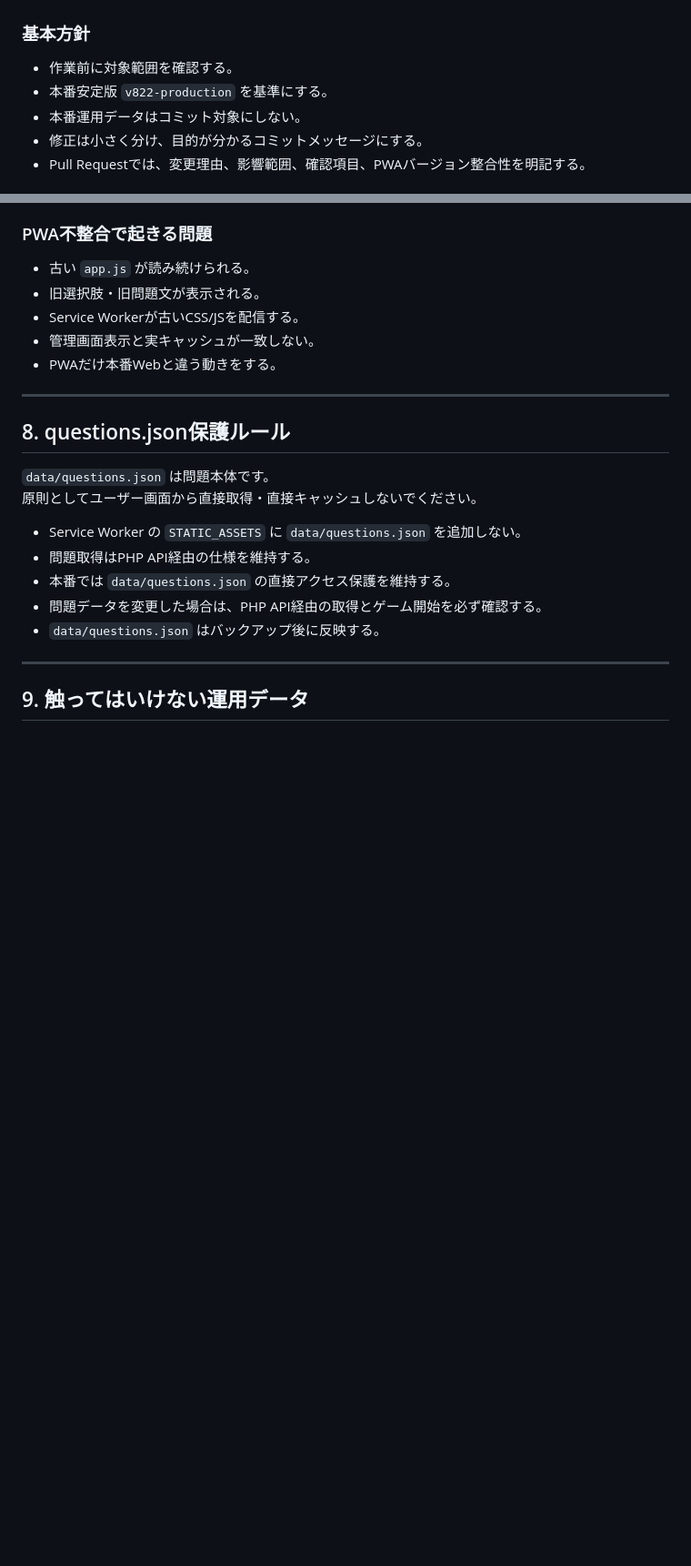
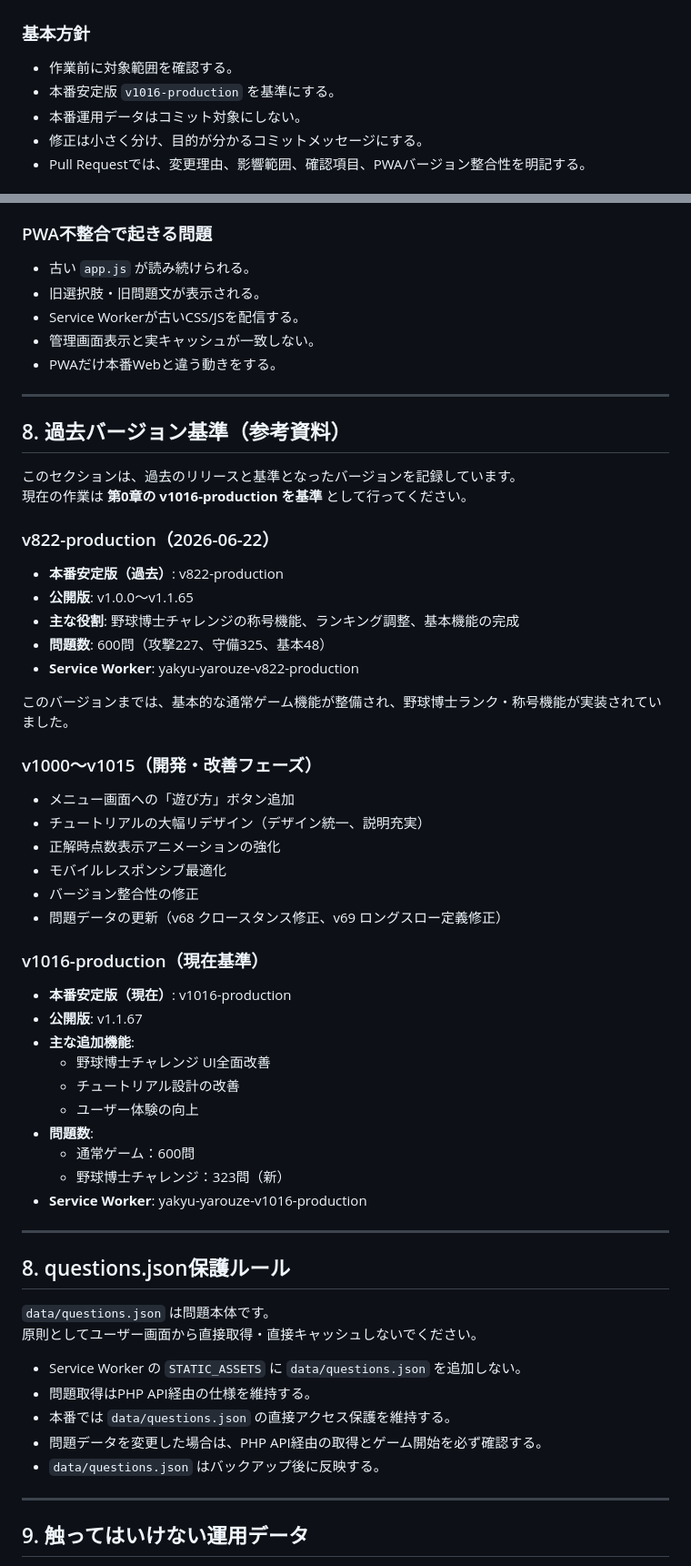
Before and after one commit to headslider/baseballgame, a Markdown page: README.md, 2 parts joined by grey strips. Shown at 91% size. Rendered like a GitHub page; blank space fills up the shorter version.

Commit message:
docs: Update README baseline version to v1016 and add version history
Update current production baseline:
- v822-production → v1016-production
- Public version: v1.0.0+ → v1.1.67
- PWA cache version: yakyu-yarouze-v822 → yakyu-yarouze-v1016
- Add野球博士チャレンジ info (323 questions)

Add version history section (Section 8):
- Archive v822 baseline (2026-06-22)
- Document v1000-v1015 development phase
- Current v1016 production baseline with new features

Update all references to v822 → v1016:
- GitHub/Codex operating procedures
- Manual reference points
- PWA integrity checks

Co-Authored-By: Claude Opus 4.8 <noreply@anthropic.com>

```diff
--- a/README.md
+++ b/README.md
@@ -118,7 +128,7 @@ http://localhost:8000/
 ### 基本方針
 
 - 作業前に対象範囲を確認する。
-- 本番安定版 `v822-production` を基準にする。
+- 本番安定版 `v1016-production` を基準にする。
 - 本番運用データはコミット対象にしない。
 - 修正は小さく分け、目的が分かるコミットメッセージにする。
 - Pull Requestでは、変更理由、影響範囲、確認項目、PWAバージョン整合性を明記する。
@@ -229,6 +239,45 @@ Codexは原則として直接編集・上書きしないでください。
 - Service Workerが古いCSS/JSを配信する。
 - 管理画面表示と実キャッシュが一致しない。
 - PWAだけ本番Webと違う動きをする。
+
+---
+
+## 8. 過去バージョン基準（参考資料）
+
+このセクションは、過去のリリースと基準となったバージョンを記録しています。
+現在の作業は **第0章の v1016-production を基準** として行ってください。
+
+### v822-production（2026-06-22）
+
+- **本番安定版（過去）**: v822-production
+- **公開版**: v1.0.0～v1.1.65
+- **主な役割**: 野球博士チャレンジの称号機能、ランキング調整、基本機能の完成
+- **問題数**: 600問（攻撃227、守備325、基本48）
+- **Service Worker**: yakyu-yarouze-v822-production
+
+このバージョンまでは、基本的な通常ゲーム機能が整備され、野球博士ランク・称号機能が実装されていました。
+
+### v1000～v1015（開発・改善フェーズ）
+
+- メニュー画面への「遊び方」ボタン追加
+- チュートリアルの大幅リデザイン（デザイン統一、説明充実）
+- 正解時点数表示アニメーションの強化
+- モバイルレスポンシブ最適化
+- バージョン整合性の修正
+- 問題データの更新（v68 クロースタンス修正、v69 ロングスロー定義修正）
+
+### v1016-production（現在基準）
+
+- **本番安定版（現在）**: v1016-production
+- **公開版**: v1.1.67
+- **主な追加機能**:
+  - 野球博士チャレンジ UI全面改善
+  - チュートリアル設計の改善
+  - ユーザー体験の向上
+- **問題数**:
+  - 通常ゲーム：600問
+  - 野球博士チャレンジ：323問（新）
+- **Service Worker**: yakyu-yarouze-v1016-production
 
 ---
 
```
Also changed, not shown: other parts of README.md (+15 -5 lines).
